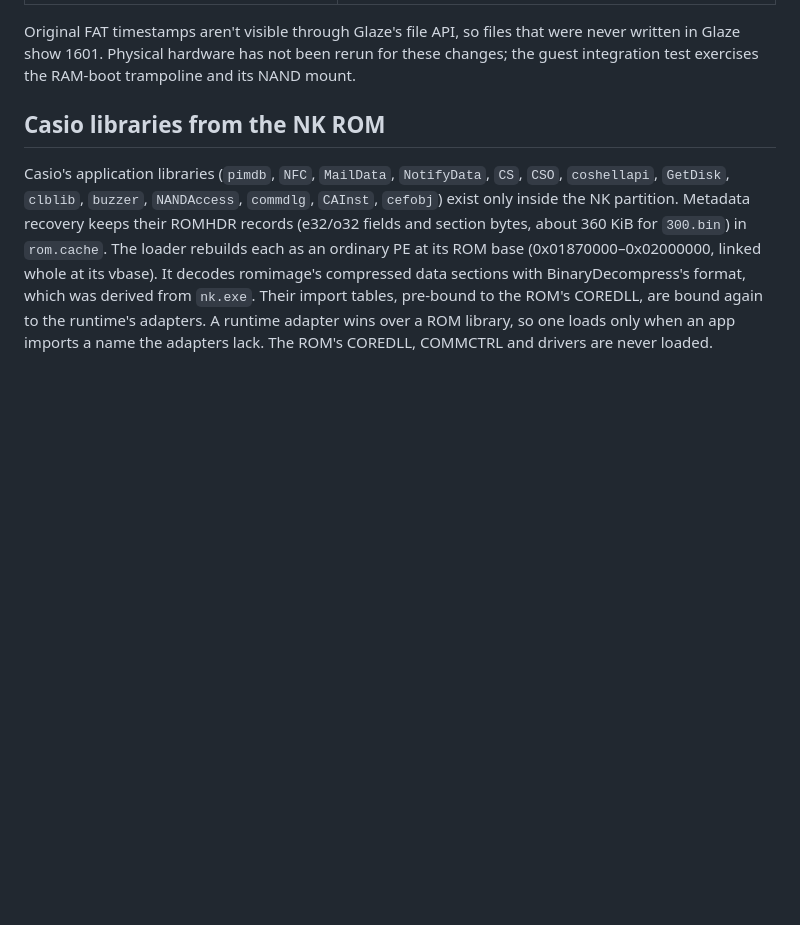
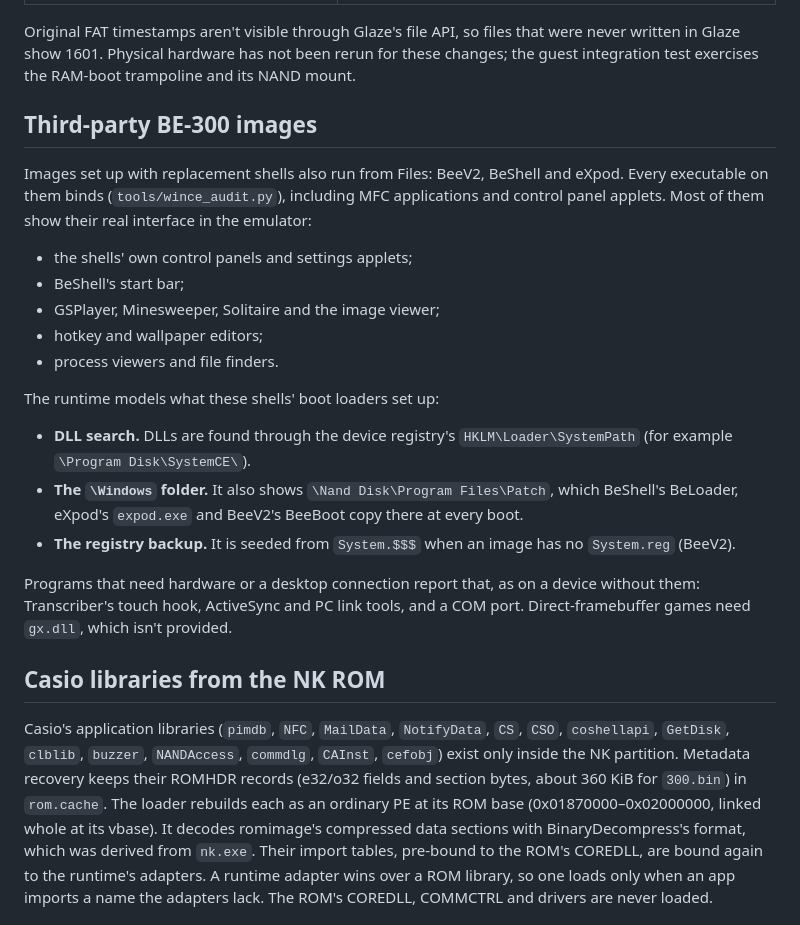
Before and after one commit to jroark/glaze-os, a Markdown page: docs/apps/WINCE_NAND.md, the part around the change. Rendered like a GitHub page; blank space fills up the shorter version.

Commit message:
docs: third-party BE-300 images from NAND
Co-Authored-By: Claude Opus 5.5 <noreply@anthropic.com>

```diff
--- a/docs/apps/WINCE_NAND.md
+++ b/docs/apps/WINCE_NAND.md
@@ -63,6 +63,31 @@ Original FAT timestamps aren't visible through Glaze's file API, so files that
 were never written in Glaze show 1601. Physical hardware has not been rerun
 for these changes; the guest integration test exercises the RAM-boot
 trampoline and its NAND mount.
+
+## Third-party BE-300 images
+
+Images set up with replacement shells also run from Files: BeeV2, BeShell
+and eXpod. Every executable on them binds (`tools/wince_audit.py`), including
+MFC applications and control panel applets. Most of them show their real
+interface in the emulator:
+- the shells' own control panels and settings applets;
+- BeShell's start bar;
+- GSPlayer, Minesweeper, Solitaire and the image viewer;
+- hotkey and wallpaper editors;
+- process viewers and file finders.
+
+The runtime models what these shells' boot loaders set up:
+- **DLL search.** DLLs are found through the device registry's
+  `HKLM\Loader\SystemPath` (for example `\Program Disk\SystemCE\`).
+- **The `\Windows` folder.** It also shows `\Nand Disk\Program Files\Patch`,
+  which BeShell's BeLoader, eXpod's `expod.exe` and BeeV2's BeeBoot copy
+  there at every boot.
+- **The registry backup.** It is seeded from `System.$$$` when an image has
+  no `System.reg` (BeeV2).
+
+Programs that need hardware or a desktop connection report that, as on a
+device without them: Transcriber's touch hook, ActiveSync and PC link tools,
+and a COM port. Direct-framebuffer games need `gx.dll`, which isn't provided.
 
 ## Casio libraries from the NK ROM
 
```
